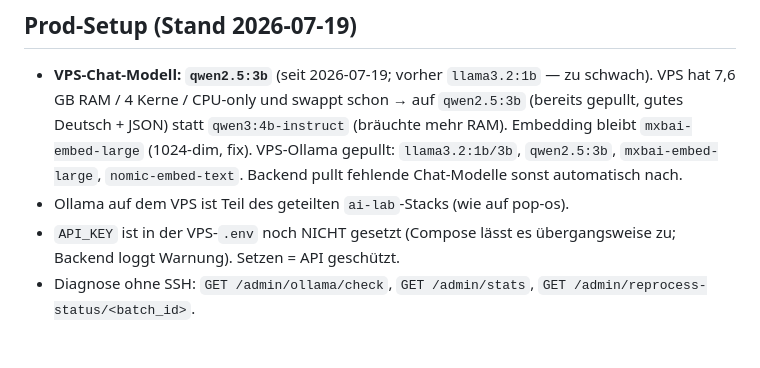
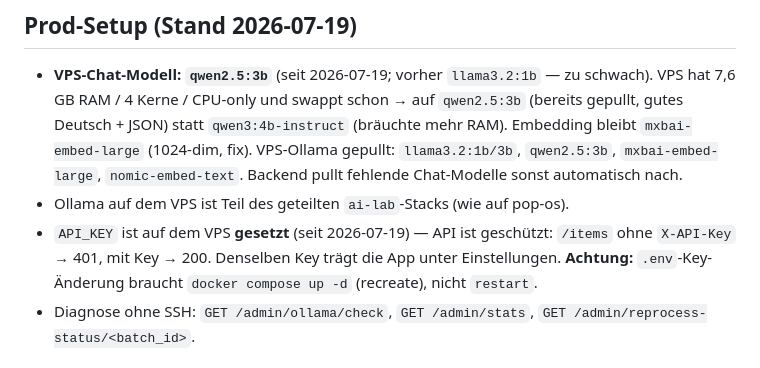
Before and after one commit to sprobst76/VibedInsight, a Markdown page: CLAUDE.md, the part around the change. GitHub-like rendering.

Commit message:
docs: API_KEY now set on VPS (P1/1.1) + note settings stale-client bug
- CLAUDE.md: prod API is now protected (API_KEY set 2026-07-19; /items 401
  without key, 200 with). Note that .env key changes need `up -d`, not restart.
- TODO.md: known issue — changing server/API key in Settings doesn't invalidate
  the api/items providers, so the inbox uses the stale ApiClient until restart
  (found during the API-key rollout).

Co-Authored-By: Claude Opus 4.8 (1M context) <noreply@anthropic.com>
Claude-Session: https://claude.ai/code/session_01NPfnXjuH4ZM73mEKCgbbe4

```diff
--- a/CLAUDE.md
+++ b/CLAUDE.md
@@ -68,8 +68,10 @@ Lebendes Beispiel: `IMPLEMENTATION-PLAN.md`.
   VPS-Ollama gepullt: `llama3.2:1b/3b`, `qwen2.5:3b`, `mxbai-embed-large`,
   `nomic-embed-text`. Backend pullt fehlende Chat-Modelle sonst automatisch nach.
 - Ollama auf dem VPS ist Teil des geteilten `ai-lab`-Stacks (wie auf pop-os).
-- `API_KEY` ist in der VPS-`.env` noch NICHT gesetzt (Compose lässt es
-  übergangsweise zu; Backend loggt Warnung). Setzen = API geschützt.
+- `API_KEY` ist auf dem VPS **gesetzt** (seit 2026-07-19) — API ist geschützt:
+  `/items` ohne `X-API-Key` → 401, mit Key → 200. Denselben Key trägt die App
+  unter Einstellungen. **Achtung:** `.env`-Key-Änderung braucht `docker compose
+  up -d` (recreate), nicht `restart`.
 - Diagnose ohne SSH: `GET /admin/ollama/check`, `GET /admin/stats`,
   `GET /admin/reprocess-status/<batch_id>`.
 
```
Also changed, not shown: TODO.md (+3 -0 lines).
